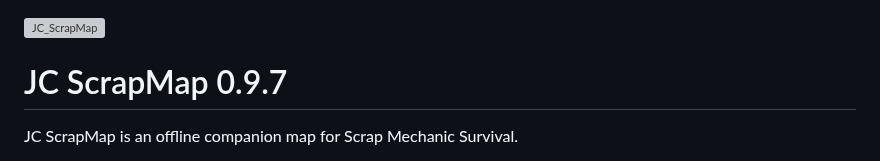
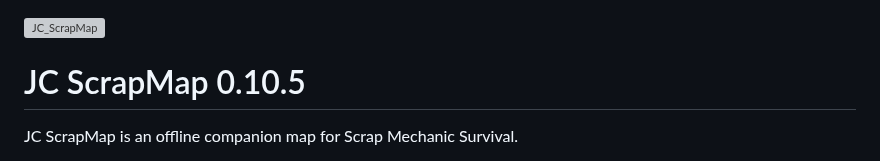
Before and after one commit to JCataclisma/JC_ScrapMap, a Markdown page: README.md, the part around the change. Drawn GitHub-style; grey boxes are pictures that could not be loaded.

```diff
--- a/README.md
+++ b/README.md
@@ -1,6 +1,6 @@
 <img width="1912" height="885" alt="JC_ScrapMap" src="https://github.com/user-attachments/assets/ab971df4-aebb-4b4d-8b45-6071269072c2" />
 
-# JC ScrapMap 0.9.7
+# JC ScrapMap 0.10.5
 
 JC ScrapMap is an offline companion map for Scrap Mechanic Survival.
 
```
